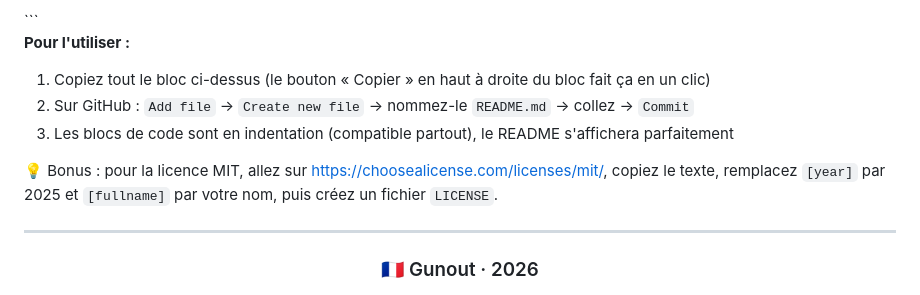
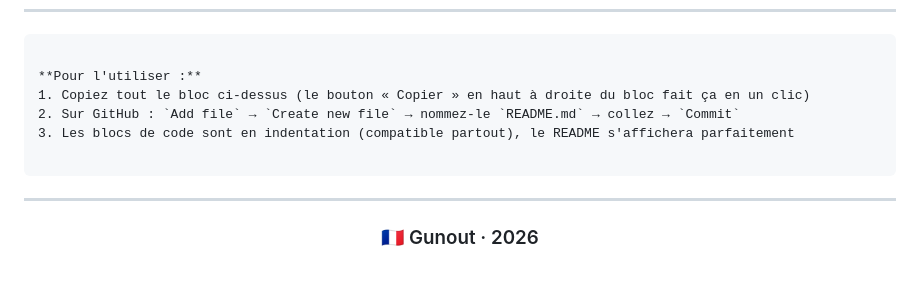
Before and after one commit to gunout/energie-hydraulique-renouvelable, a Markdown page: README.md, the part around one of its changes. Drawn GitHub-style.

````diff
--- a/README.md
+++ b/README.md
@@ -135,9 +134,7 @@ Distribué sous licence **MIT**. Voir [LICENSE](LICENSE) pour plus de détails.
 2. Sur GitHub : `Add file` → `Create new file` → nommez-le `README.md` → collez → `Commit`
 3. Les blocs de code sont en indentation (compatible partout), le README s'affichera parfaitement
 
-💡 Bonus : pour la licence MIT, allez sur <https://choosealicense.com/licenses/mit/>, copiez le texte, remplacez `[year]` par 2025 et `[fullname]` par votre nom, puis créez un fichier `LICENSE`.
-
-
+```
 
 ---
 
````
Also changed, not shown: other parts of README.md (+0 -1 lines).
